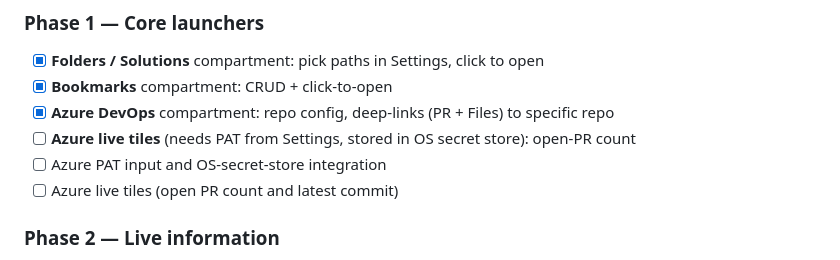
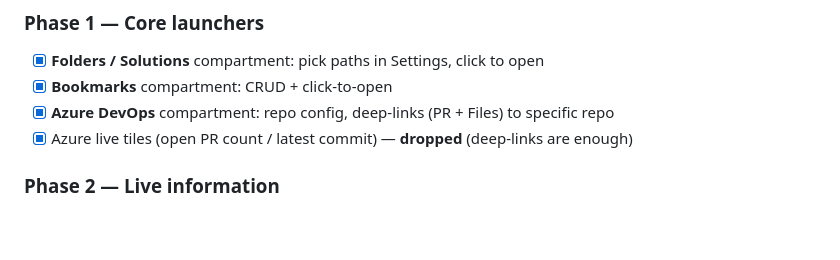
Before and after one commit to ziper123456/lost-board, a Markdown page: PLAN.md, the part around the change. Rendered like a GitHub page; blank space fills up the shorter version.

Commit message:
docs(plan): drop Azure live tiles from scope
Deep-links (PR + Files) cover the need; the PAT/OS-secret-store live tiles are
removed from Phase 1.

```diff
--- a/PLAN.md
+++ b/PLAN.md
@@ -68,9 +68,7 @@ data storage, error states, and secrets consistent across the dashboard.
 - [x] **Folders / Solutions** compartment: pick paths in Settings, click to open
 - [x] **Bookmarks** compartment: CRUD + click-to-open
 - [x] **Azure DevOps** compartment: repo config, deep-links (PR + Files) to specific repo
-- [ ] **Azure live tiles** (needs PAT from Settings, stored in OS secret store): open-PR count
-- [ ] Azure PAT input and OS-secret-store integration
-- [ ] Azure live tiles (open PR count and latest commit)
+- [x] Azure live tiles (open PR count / latest commit) — **dropped** (deep-links are enough)
 
 ### Phase 2 — Live information
 - [x] **Weather + world clock** compartment: per-location conditions + local time
```
